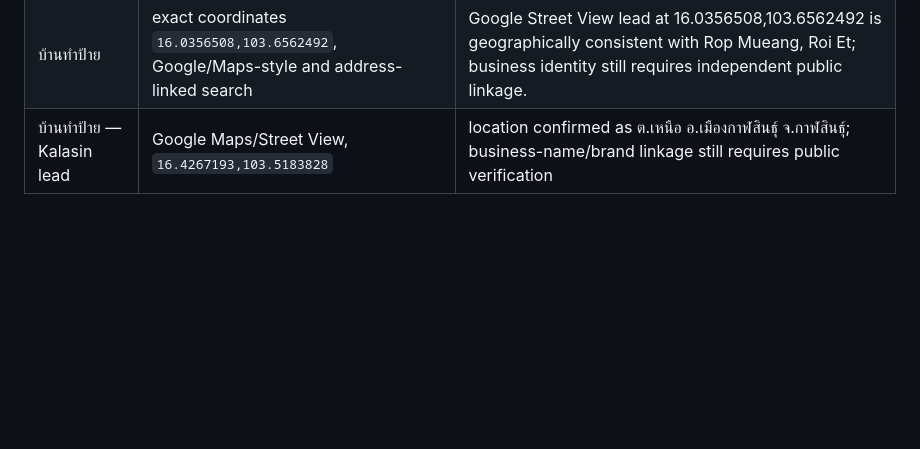
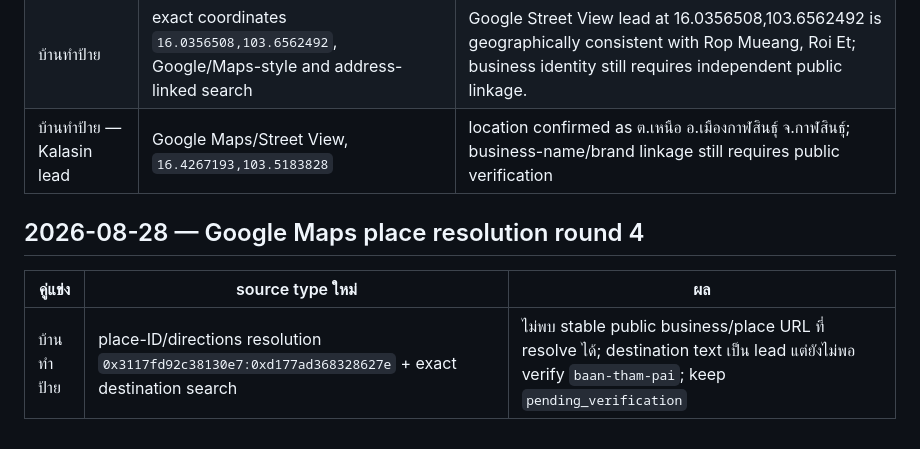
Before and after one commit to nuttawatso60-ai/OAS-Stone-OpenClaw, a Markdown page: vault/01_Business/competitor_verification_log.md, the part around the change. Rendered like a GitHub page; blank space fills up the shorter version.

Commit message:
docs: record Google Maps competitor verification round 4

```diff
--- a/vault/01_Business/competitor_verification_log.md
+++ b/vault/01_Business/competitor_verification_log.md
@@ -37,3 +37,9 @@
 | ร้านผ่องแกรนิต | exact-name, Roi Et, Google/Maps-style, procurement and public business search | ❌ ไม่พบ exact attributable source ใหม่; keep `pending_verification` |
 | บ้านทำป้าย | exact coordinates `16.0356508,103.6562492`, Google/Maps-style and address-linked search | Google Street View lead at 16.0356508,103.6562492 is geographically consistent with Rop Mueang, Roi Et; business identity still requires independent public linkage. |
 | บ้านทำป้าย — Kalasin lead | Google Maps/Street View, `16.4267193,103.5183828` | location confirmed as ต.เหนือ อ.เมืองกาฬสินธุ์ จ.กาฬสินธุ์; business-name/brand linkage still requires public verification |
+
+## 2026-08-28 — Google Maps place resolution round 4
+
+| คู่แข่ง | source type ใหม่ | ผล |
+|---|---|---|
+| บ้านทำป้าย | place-ID/directions resolution `0x3117fd92c38130e7:0xd177ad368328627e` + exact destination search | ไม่พบ stable public business/place URL ที่ resolve ได้; destination text เป็น lead แต่ยังไม่พอ verify `baan-tham-pai`; keep `pending_verification` |
```
